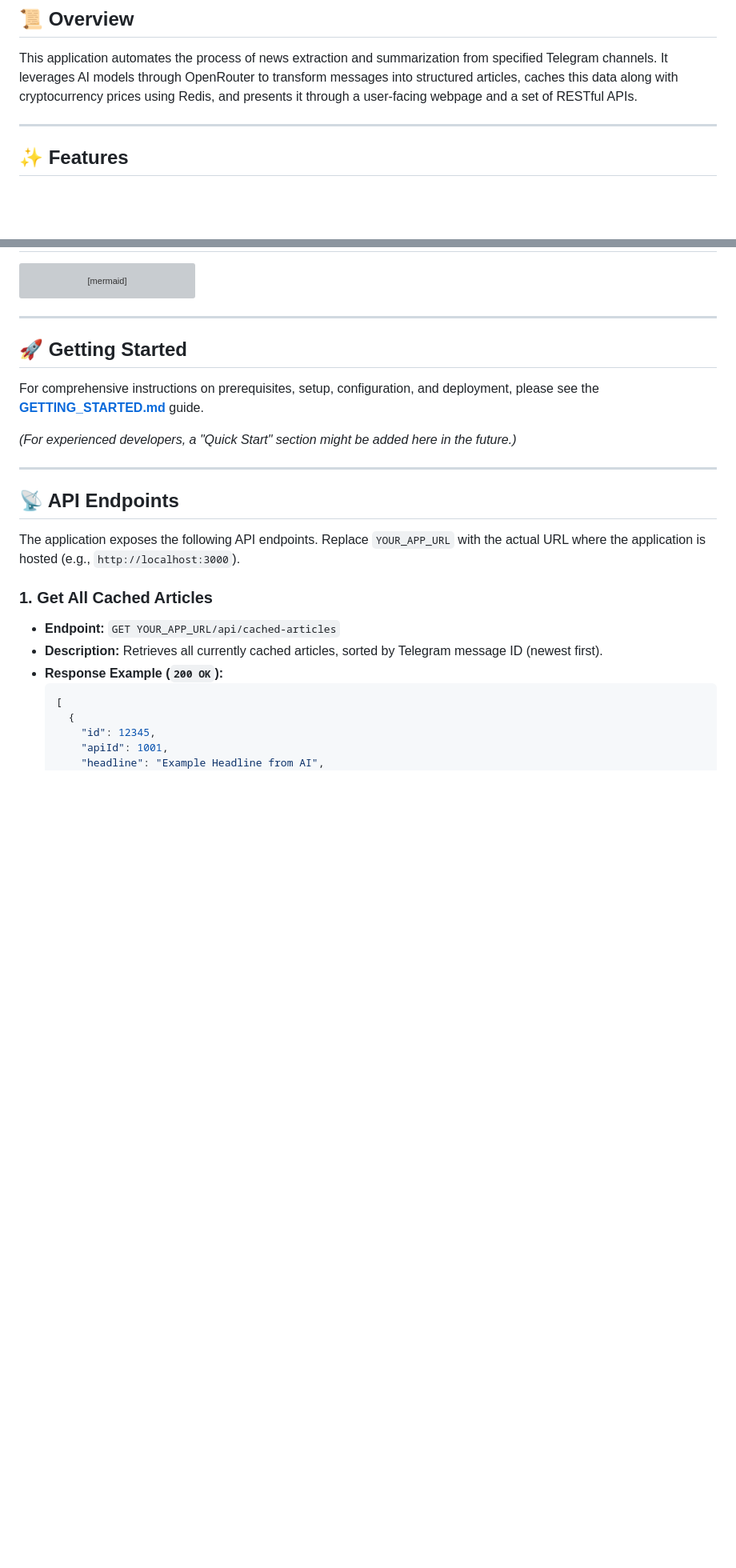
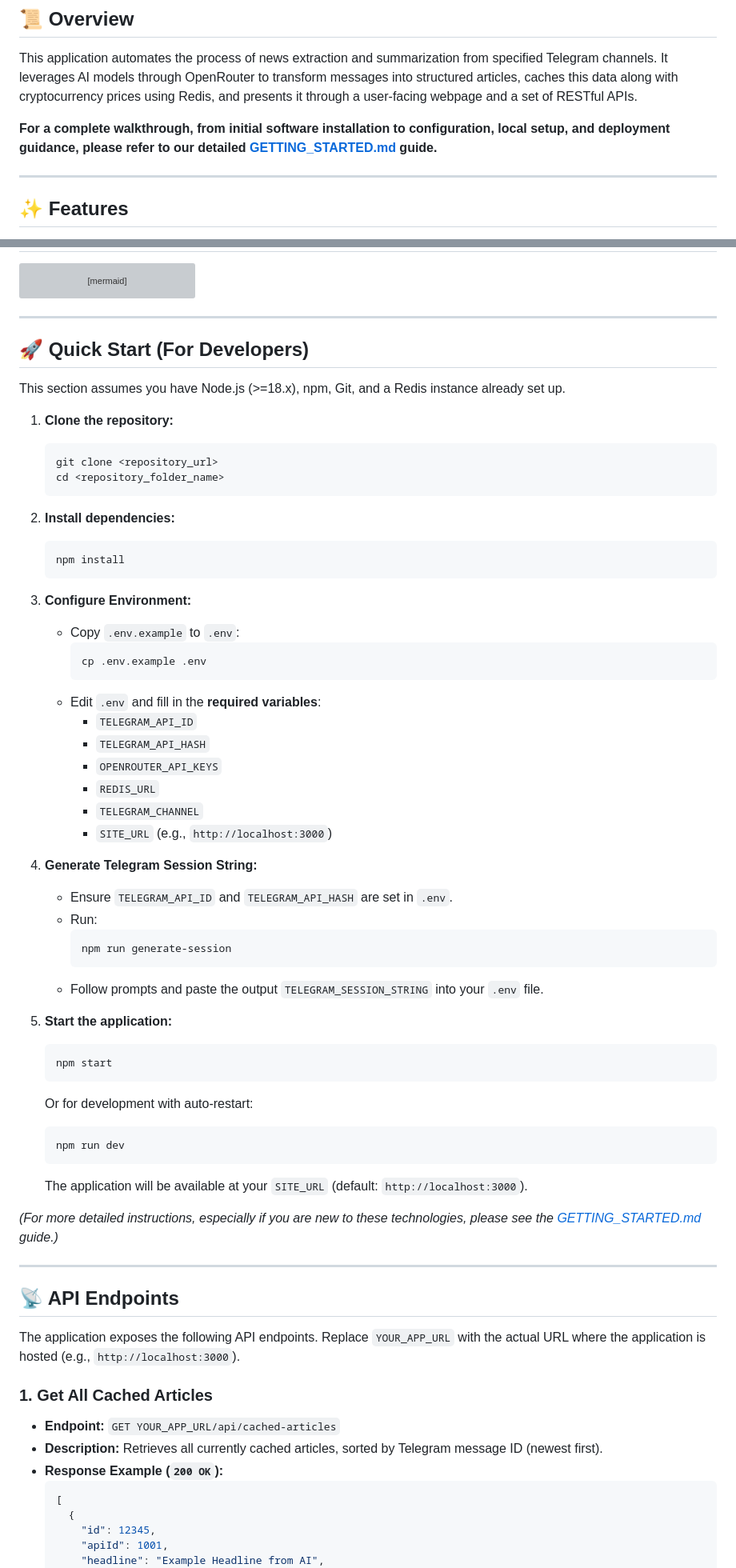
Before and after one commit to Phil-ivault/cryptoainews_processor, a Markdown page: README.md, 2 parts joined by grey strips. Shown at 80% size. Drawn GitHub-style; blank space fills up the shorter version; grey boxes are pictures that could not be loaded.

````diff
--- a/README.md
+++ b/README.md
@@ -12,6 +12,8 @@ The Crypto AI News Processor is an application designed to monitor Telegram chan
 ## 📜 Overview
 
 This application automates the process of news extraction and summarization from specified Telegram channels. It leverages AI models through OpenRouter to transform messages into structured articles, caches this data along with cryptocurrency prices using Redis, and presents it through a user-facing webpage and a set of RESTful APIs.
+
+**For a complete walkthrough, from initial software installation to configuration, local setup, and deployment guidance, please refer to our detailed [GETTING_STARTED.md](GETTING_STARTED.md) guide.**
 
 ---
 
@@ -44,11 +46,53 @@ graph TD
 
 ---
 
-## 🚀 Getting Started
+## 🚀 Quick Start (For Developers)
 
-For comprehensive instructions on prerequisites, setup, configuration, and deployment, please see the **[GETTING_STARTED.md](GETTING_STARTED.md)** guide.
+This section assumes you have Node.js (>=18.x), npm, Git, and a Redis instance already set up.
 
-*(For experienced developers, a "Quick Start" section might be added here in the future.)*
+1.  **Clone the repository:**
+    ```bash
+    git clone <repository_url>
+    cd <repository_folder_name>
+    ```
+
+2.  **Install dependencies:**
+    ```bash
+    npm install
+    ```
+
+3.  **Configure Environment:**
+    * Copy `.env.example` to `.env`:
+        ```bash
+        cp .env.example .env
+        ```
+    * Edit `.env` and fill in the **required variables**:
+        * `TELEGRAM_API_ID`
+        * `TELEGRAM_API_HASH`
+        * `OPENROUTER_API_KEYS`
+        * `REDIS_URL`
+        * `TELEGRAM_CHANNEL`
+        * `SITE_URL` (e.g., `http://localhost:3000`)
+
+4.  **Generate Telegram Session String:**
+    * Ensure `TELEGRAM_API_ID` and `TELEGRAM_API_HASH` are set in `.env`.
+    * Run:
+        ```bash
+        npm run generate-session
+        ```
+    * Follow prompts and paste the output `TELEGRAM_SESSION_STRING` into your `.env` file.
+
+5.  **Start the application:**
+    ```bash
+    npm start
+    ```
+    Or for development with auto-restart:
+    ```bash
+    npm run dev
+    ```
+    The application will be available at your `SITE_URL` (default: `http://localhost:3000`).
+
+*(For more detailed instructions, especially if you are new to these technologies, please see the [GETTING_STARTED.md](GETTING_STARTED.md) guide.)*
 
 ---
 
````
